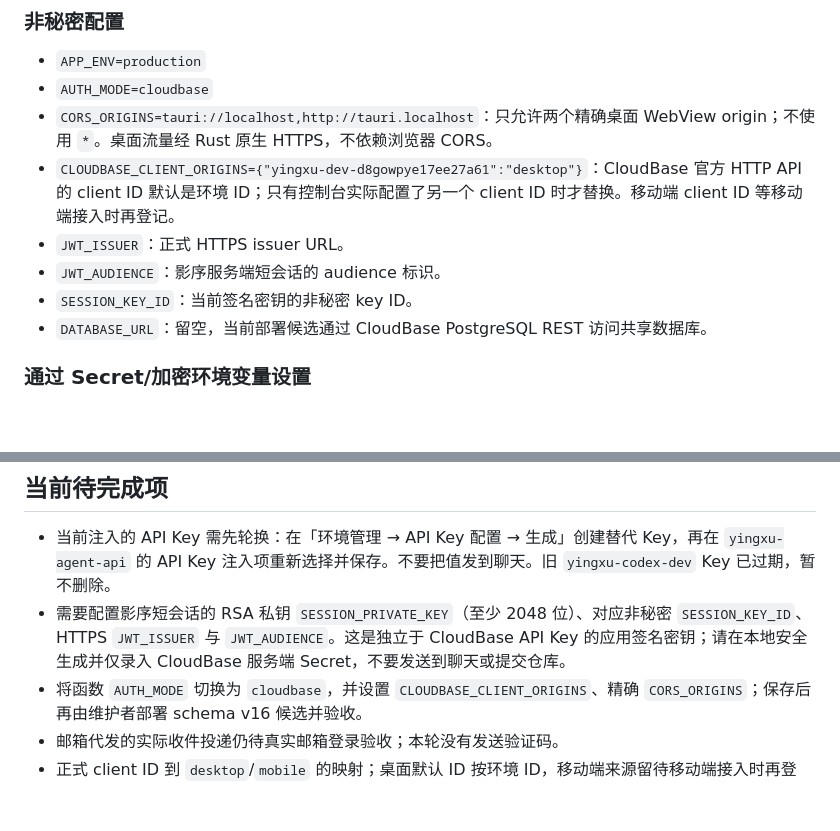
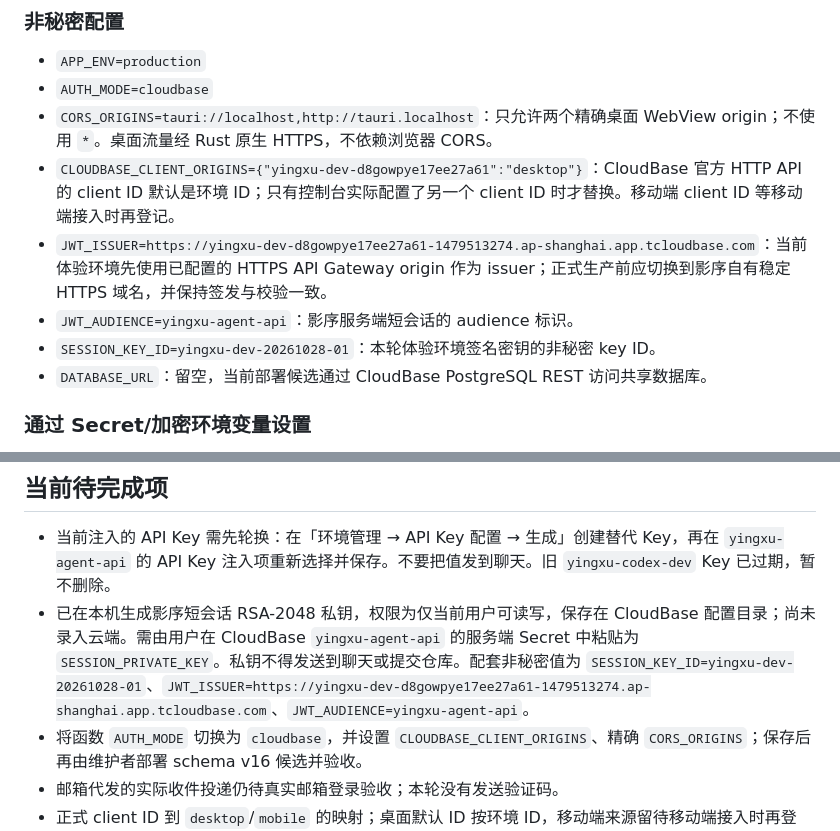
Before and after one commit to new-yingxu/yingxu, a Markdown page: infra/cloud/console-configuration-checklist.md, 2 parts joined by grey strips. Rendered like a GitHub page; blank space fills up the shorter version.

Commit message:
docs(cloud): prepare session signing configuration

```diff
--- a/infra/cloud/console-configuration-checklist.md
+++ b/infra/cloud/console-configuration-checklist.md
@@ -32,9 +32,9 @@
 - `AUTH_MODE=cloudbase`
 - `CORS_ORIGINS=tauri://localhost,http://tauri.localhost`：只允许两个精确桌面 WebView origin；不使用 `*`。桌面流量经 Rust 原生 HTTPS，不依赖浏览器 CORS。
 - `CLOUDBASE_CLIENT_ORIGINS={"yingxu-dev-d8gowpye17ee27a61":"desktop"}`：CloudBase 官方 HTTP API 的 client ID 默认是环境 ID；只有控制台实际配置了另一个 client ID 时才替换。移动端 client ID 等移动端接入时再登记。
-- `JWT_ISSUER`：正式 HTTPS issuer URL。
-- `JWT_AUDIENCE`：影序服务端短会话的 audience 标识。
-- `SESSION_KEY_ID`：当前签名密钥的非秘密 key ID。
+- `JWT_ISSUER=https://yingxu-dev-d8gowpye17ee27a61-1479513274.ap-shanghai.app.tcloudbase.com`：当前体验环境先使用已配置的 HTTPS API Gateway origin 作为 issuer；正式生产前应切换到影序自有稳定 HTTPS 域名，并保持签发与校验一致。
+- `JWT_AUDIENCE=yingxu-agent-api`：影序服务端短会话的 audience 标识。
+- `SESSION_KEY_ID=yingxu-dev-20261028-01`：本轮体验环境签名密钥的非秘密 key ID。
 - `DATABASE_URL`：留空，当前部署候选通过 CloudBase PostgreSQL REST 访问共享数据库。
 
 ### 通过 Secret/加密环境变量设置
@@ -58,7 +58,7 @@
 ## 当前待完成项
 
 - 当前注入的 API Key 需先轮换：在「环境管理 → API Key 配置 → 生成」创建替代 Key，再在 `yingxu-agent-api` 的 API Key 注入项重新选择并保存。不要把值发到聊天。旧 `yingxu-codex-dev` Key 已过期，暂不删除。
-- 需要配置影序短会话的 RSA 私钥 `SESSION_PRIVATE_KEY`（至少 2048 位）、对应非秘密 `SESSION_KEY_ID`、HTTPS `JWT_ISSUER` 与 `JWT_AUDIENCE`。这是独立于 CloudBase API Key 的应用签名密钥；请在本地安全生成并仅录入 CloudBase 服务端 Secret，不要发送到聊天或提交仓库。
+- 已在本机生成影序短会话 RSA-2048 私钥，权限为仅当前用户可读写，保存在 CloudBase 配置目录；尚未录入云端。需由用户在 CloudBase `yingxu-agent-api` 的服务端 Secret 中粘贴为 `SESSION_PRIVATE_KEY`。私钥不得发送到聊天或提交仓库。配套非秘密值为 `SESSION_KEY_ID=yingxu-dev-20261028-01`、`JWT_ISSUER=https://yingxu-dev-d8gowpye17ee27a61-1479513274.ap-shanghai.app.tcloudbase.com`、`JWT_AUDIENCE=yingxu-agent-api`。
 - 将函数 `AUTH_MODE` 切换为 `cloudbase`，并设置 `CLOUDBASE_CLIENT_ORIGINS`、精确 `CORS_ORIGINS`；保存后再由维护者部署 schema v16 候选并验收。
 - 邮箱代发的实际收件投递仍待真实邮箱登录验收；本轮没有发送验证码。
 - 正式 client ID 到 `desktop`/`mobile` 的映射；桌面默认 ID 按环境 ID，移动端来源留待移动端接入时再登记。
```
